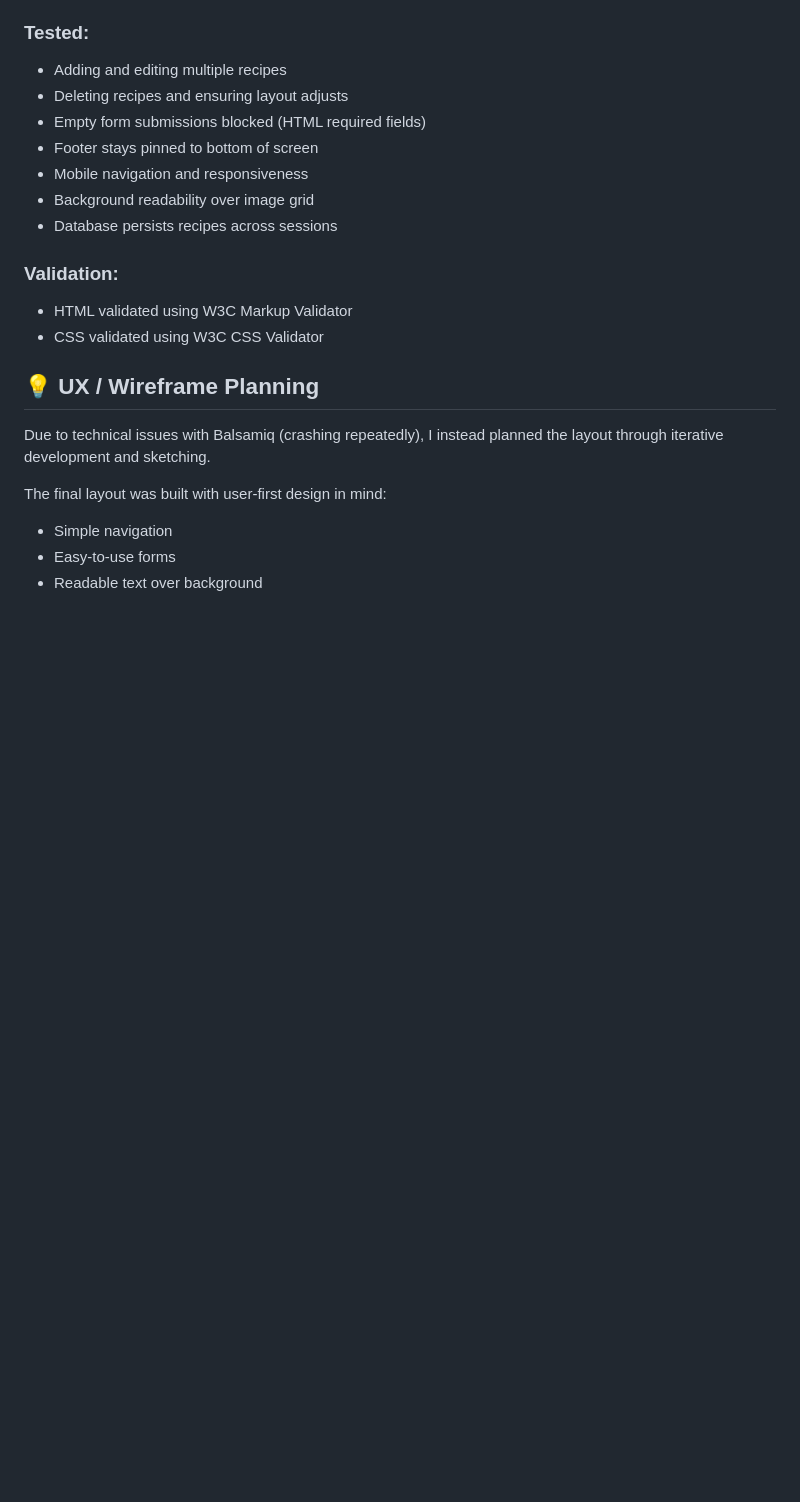
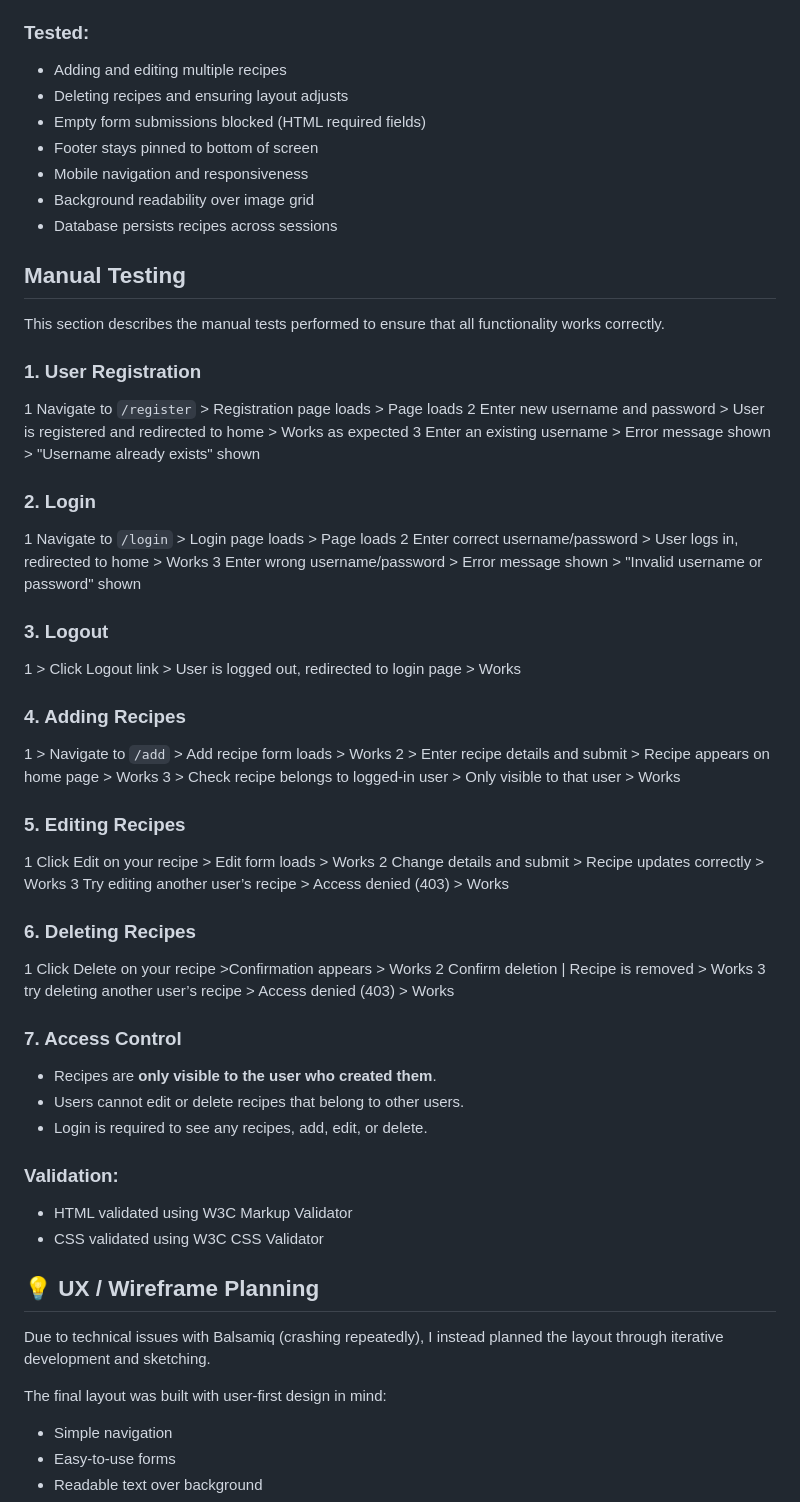
Before and after one commit to NadeemA23/online-cookbook, a Markdown page: README.md, the part around the change. Drawn GitHub-style; blank space fills up the shorter version.

Commit message:
Manual testing section added to README.md to show all points which are working

```diff
--- a/README.md
+++ b/README.md
@@ -69,6 +69,46 @@ Most of the testing was done manually during development and after feature imple
 - Mobile navigation and responsiveness
 - Background readability over image grid
 - Database persists recipes across sessions
+
+## Manual Testing
+
+This section describes the manual tests performed to ensure that all functionality works correctly.
+
+### 1. User Registration
+
+1 Navigate to `/register` > Registration page loads > Page loads
+2 Enter new username and password > User is registered and redirected to home > Works as expected
+3 Enter an existing username > Error message shown > "Username already exists" shown
+
+### 2. Login
+
+1 Navigate to `/login` > Login page loads > Page loads
+2 Enter correct username/password > User logs in, redirected to home > Works
+3 Enter wrong username/password > Error message shown > "Invalid username or password" shown
+
+### 3. Logout
+1 > Click Logout link > User is logged out, redirected to login page > Works
+
+### 4. Adding Recipes
+
+1 > Navigate to `/add` > Add recipe form loads > Works
+2 > Enter recipe details and submit > Recipe appears on home page > Works
+3 > Check recipe belongs to logged-in user > Only visible to that user > Works
+
+### 5. Editing Recipes
+1 Click Edit on your recipe > Edit form loads > Works
+2 Change details and submit > Recipe updates correctly > Works
+3 Try editing another user’s recipe > Access denied (403) > Works
+
+### 6. Deleting Recipes
+1 Click Delete on your recipe >Confirmation appears > Works
+2 Confirm deletion | Recipe is removed > Works
+3 try deleting another user’s recipe > Access denied (403) > Works
+
+### 7. Access Control
+- Recipes are **only visible to the user who created them**.
+- Users cannot edit or delete recipes that belong to other users.
+- Login is required to see any recipes, add, edit, or delete.
 
 ### Validation:
 - HTML validated using W3C Markup Validator
```
